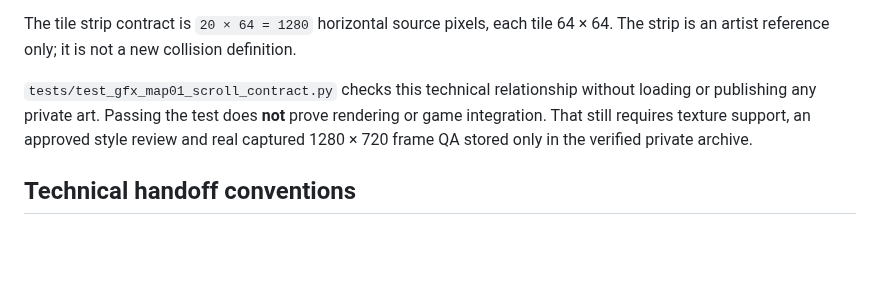
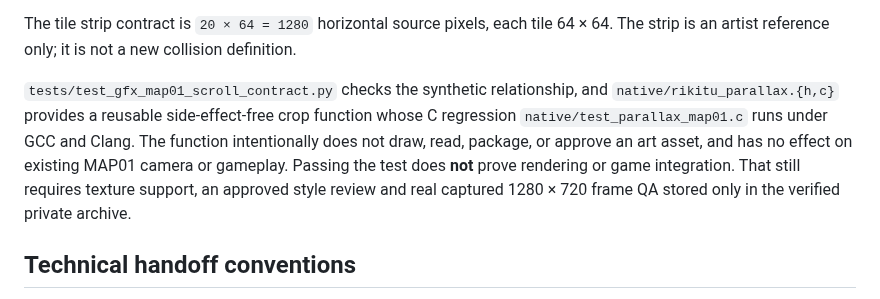
Before and after one commit to stanmasked/rikitu-zavodnye-tropy, a Markdown page: docs/GRAPHICS_PIPELINE.md, the part around the change. GitHub-like rendering; blank space fills up the shorter version.

Commit message:
docs(GFX-01): distinguish native crop helper from actual graphics integration

```diff
--- a/docs/GRAPHICS_PIPELINE.md
+++ b/docs/GRAPHICS_PIPELINE.md
@@ -88,7 +88,7 @@ For these dimensions the proportional factor is approximately `0.5800604`: left
 
 The tile strip contract is `20 × 64 = 1280` horizontal source pixels, each tile 64 × 64. The strip is an artist reference only; it is not a new collision definition.
 
-`tests/test_gfx_map01_scroll_contract.py` checks this technical relationship without loading or publishing any private art. Passing the test does **not** prove rendering or game integration. That still requires texture support, an approved style review and real captured 1280 × 720 frame QA stored only in the verified private archive.
+`tests/test_gfx_map01_scroll_contract.py` checks the synthetic relationship, and `native/rikitu_parallax.{h,c}` provides a reusable side-effect-free crop function whose C regression `native/test_parallax_map01.c` runs under GCC and Clang. The function intentionally does not draw, read, package, or approve an art asset, and has no effect on existing MAP01 camera or gameplay. Passing the test does **not** prove rendering or game integration. That still requires texture support, an approved style review and real captured 1280 × 720 frame QA stored only in the verified private archive.
 
 ## Technical handoff conventions
 
```
